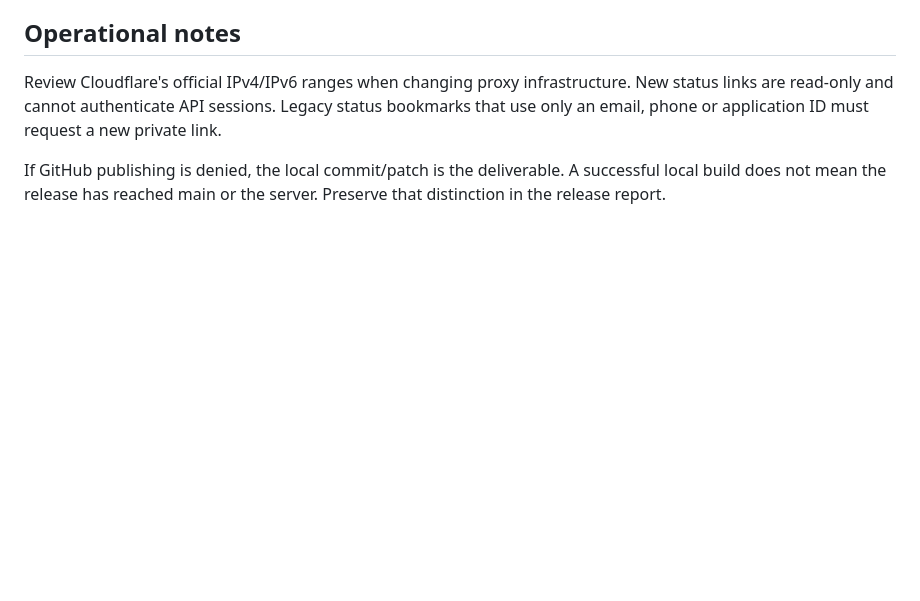
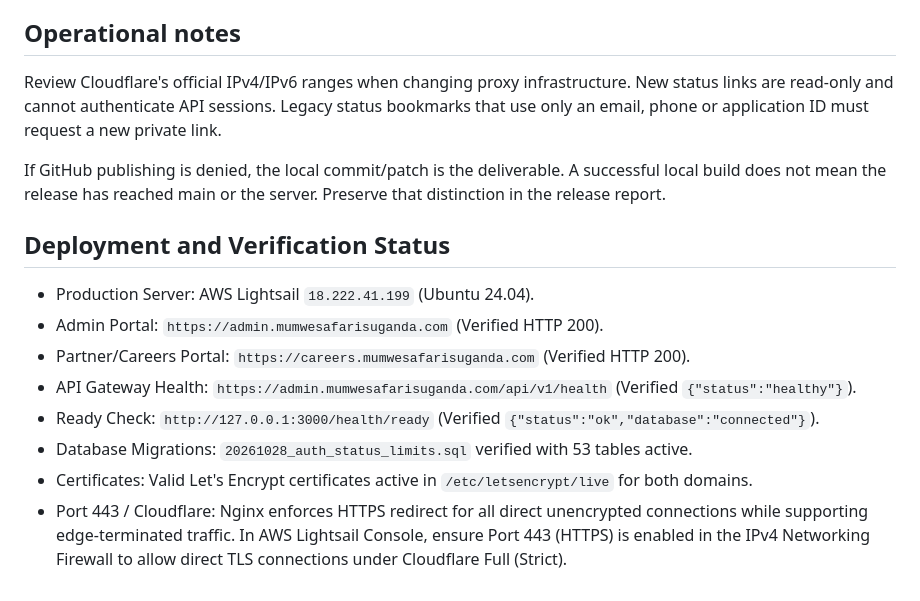
Before and after one commit to Lami2567/safaris, a Markdown page: SECURITY-REMAINING-RELEASE.md, the part around the change. Drawn GitHub-style; blank space fills up the shorter version.

Commit message:
docs(release): document live deployment status, verification checks, and network notes

```diff
--- a/SECURITY-REMAINING-RELEASE.md
+++ b/SECURITY-REMAINING-RELEASE.md
@@ -35,3 +35,14 @@ The proxy test uses synthetic upstreams and short-lived test certificates; its r
 Review Cloudflare's official IPv4/IPv6 ranges when changing proxy infrastructure. New status links are read-only and cannot authenticate API sessions. Legacy status bookmarks that use only an email, phone or application ID must request a new private link.
 
 If GitHub publishing is denied, the local commit/patch is the deliverable. A successful local build does not mean the release has reached main or the server. Preserve that distinction in the release report.
+
+## Deployment and Verification Status
+
+- Production Server: AWS Lightsail `18.222.41.199` (Ubuntu 24.04).
+- Admin Portal: `https://admin.mumwesafarisuganda.com` (Verified HTTP 200).
+- Partner/Careers Portal: `https://careers.mumwesafarisuganda.com` (Verified HTTP 200).
+- API Gateway Health: `https://admin.mumwesafarisuganda.com/api/v1/health` (Verified `{"status":"healthy"}`).
+- Ready Check: `http://127.0.0.1:3000/health/ready` (Verified `{"status":"ok","database":"connected"}`).
+- Database Migrations: `20261028_auth_status_limits.sql` verified with 53 tables active.
+- Certificates: Valid Let's Encrypt certificates active in `/etc/letsencrypt/live` for both domains.
+- Port 443 / Cloudflare: Nginx enforces HTTPS redirect for all direct unencrypted connections while supporting edge-terminated traffic. In AWS Lightsail Console, ensure Port 443 (HTTPS) is enabled in the IPv4 Networking Firewall to allow direct TLS connections under Cloudflare Full (Strict).
```
